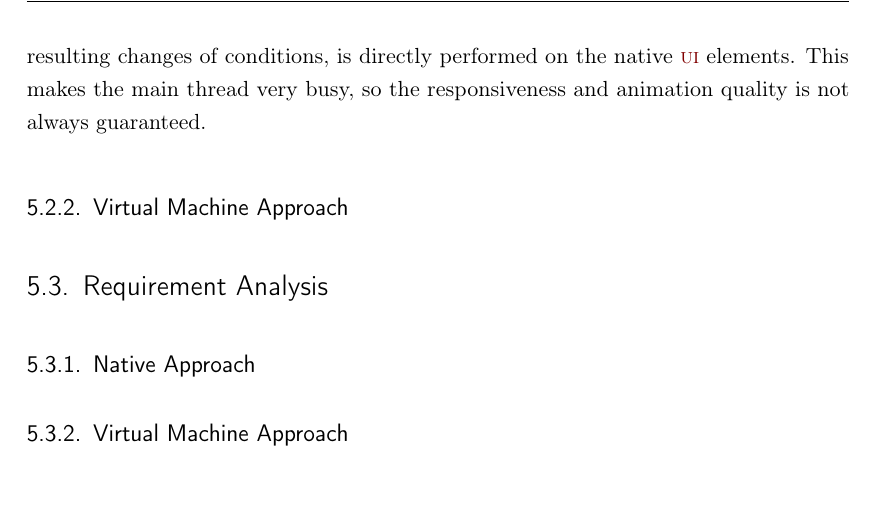
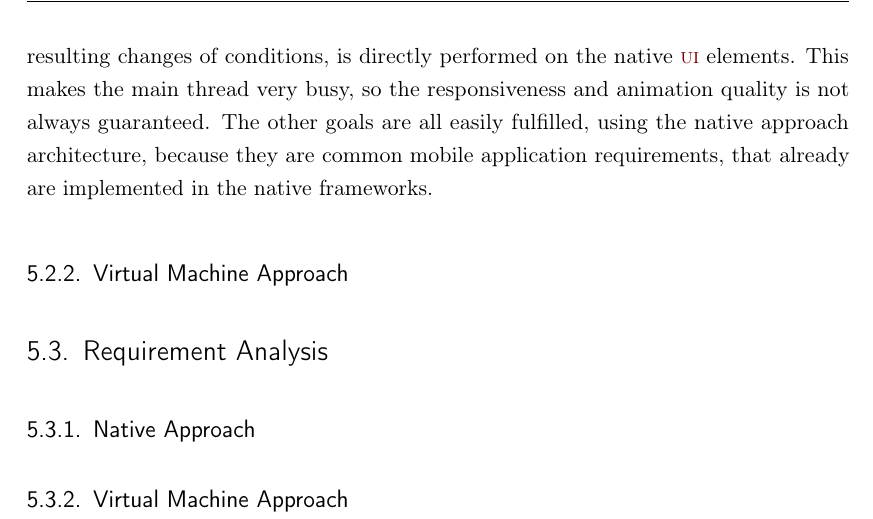
Before and after one commit to SamuelSchepp/masterthesis, a LaTeX thesis (Master Thesis/latex/Master_Thesis.tex, which reads Master Thesis/latex/content/05_Abschluss.tex): part of page 79 of 89, cut so that both start at the same text. Compiled offline with pdfLaTeX; a LaTeX package or settings file that is missing is left out; an older LaTeX class or package is replaced by its successor.

Commit message:
+ more stuff

```diff
--- a/Master Thesis/latex/content/05_Abschluss.tex
+++ b/Master Thesis/latex/content/05_Abschluss.tex
@@ -174,6 +174,7 @@ If a text layer has a variable height, it should fit it's height to the size of
 This is calculated using a native iOS Framework, which must operate on the main thread.
 Also, layouting the layers multiple times, because of resulting changes of conditions, is directly performed on the native \ac{UI} elements.
 This makes the main thread very busy, so the responsiveness and animation quality is not always guaranteed.
+The other goals are all easily fulfilled, using the native approach architecture, because they are common mobile application requirements, that already are implemented in the native frameworks.
 
 \subsection{Virtual Machine Approach}
 
```
